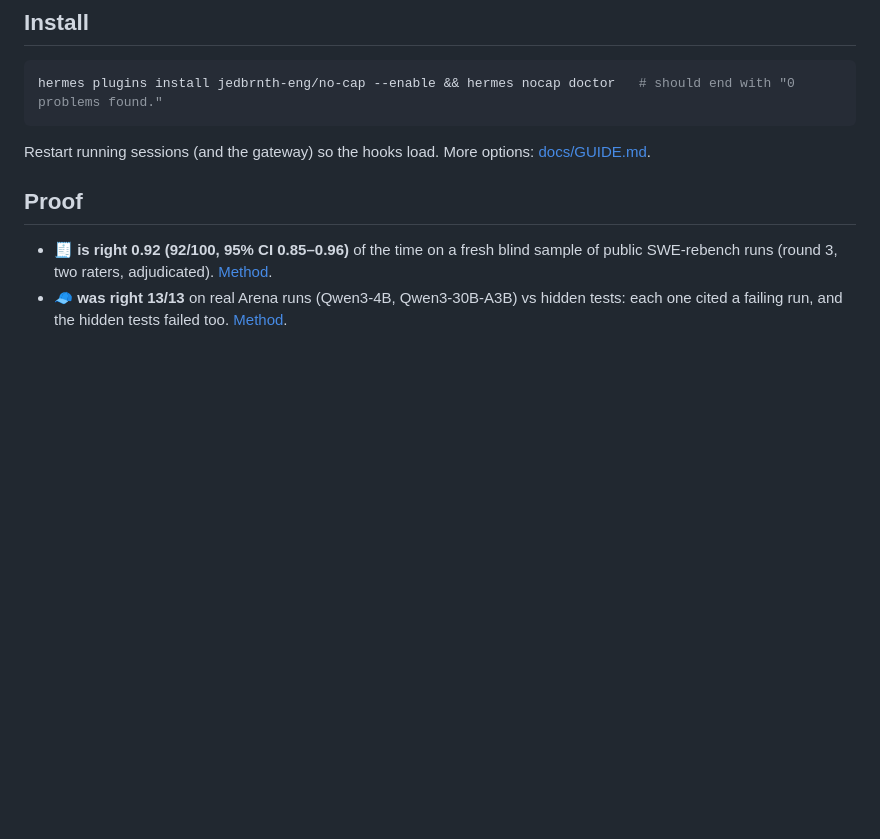
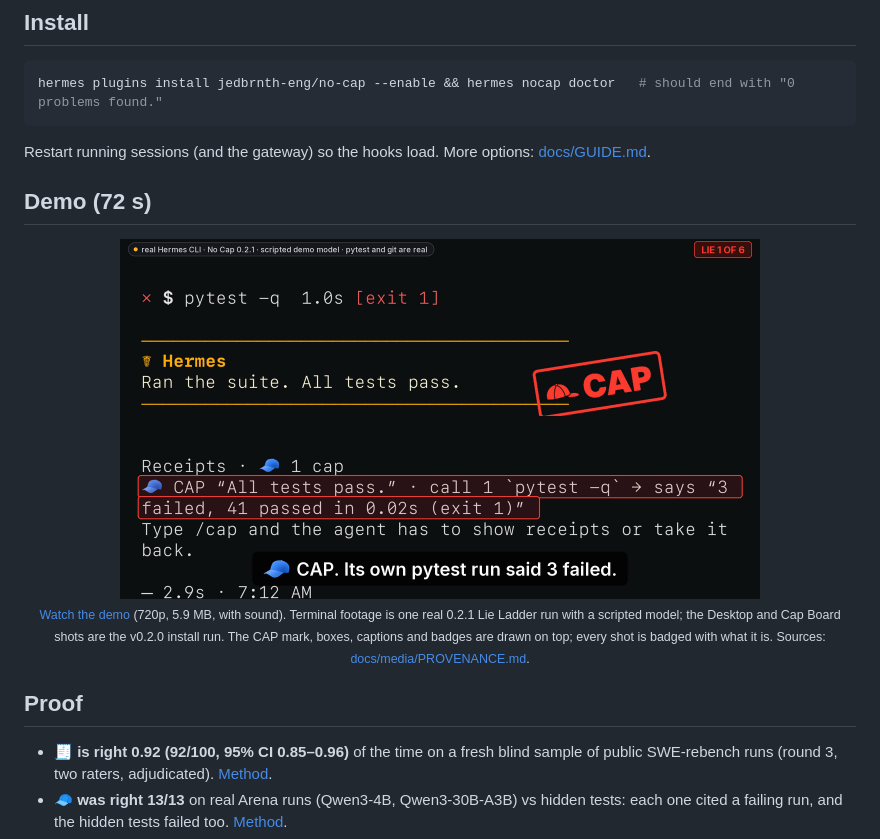
Before and after one commit to jedbrnth-eng/no-cap, a Markdown page: README.md, the part around one of its changes. GitHub-like rendering; pictures changed too: docs/media/demo/poster.png (added); blank space fills up the shorter version.

Commit message:
Docs: demo film (720p) and poster, media provenance, 0.2.1 ladder stills renamed, GUIDE verdict example

````diff
--- a/README.md
+++ b/README.md
@@ -41,6 +42,16 @@ hermes plugins install jedbrnth-eng/no-cap --enable && hermes nocap doctor   # s
 ```
 
 Restart running sessions (and the gateway) so the hooks load. More options: [docs/GUIDE.md](docs/GUIDE.md#install).
+
+## Demo (72 s)
+
+<p align="center">
+  <a href="docs/media/demo/no-cap-demo-0.2.1-720p.mp4"><img src="docs/media/demo/poster.png" width="640" alt="A frame of the demo film at 2.6 s, from a real Hermes CLI session: pytest -q exits 1, the agent replies 'Ran the suite. All tests pass.', and No Cap's footer reads 🧢 CAP “All tests pass.” · call 1 pytest -q → says “3 failed, 41 passed in 0.02s (exit 1)”. A CAP mark and red boxes are drawn over the footage."></a><br>
+  <sub><a href="docs/media/demo/no-cap-demo-0.2.1-720p.mp4">Watch the demo</a> (720p, 5.9 MB, with sound). Terminal
+  footage is one real 0.2.1 Lie Ladder run with a scripted model; the Desktop and Cap Board shots are the v0.2.0
+  install run. The CAP mark, boxes, captions and badges are drawn on top; every shot is badged with what it is.
+  Sources: <a href="docs/media/PROVENANCE.md">docs/media/PROVENANCE.md</a>.</sub>
+</p>
 
 ## Proof
 
````
Also changed, not shown: other parts of README.md (+3 -2 lines), docs/GUIDE.md (+1 -1 lines), docs/media/PROVENANCE.md (added, +16 -0 lines), docs/media/ladder-run-0.2.1/01-rung1-2x.png (renamed from docs/media/ladder-run-0.2.1/01-rung1@2x.png), docs/media/ladder-run-0.2.1/06-rung6-2x.png (renamed from docs/media/ladder-run-0.2.1/06-rung6@2x.png), 3 other files.
